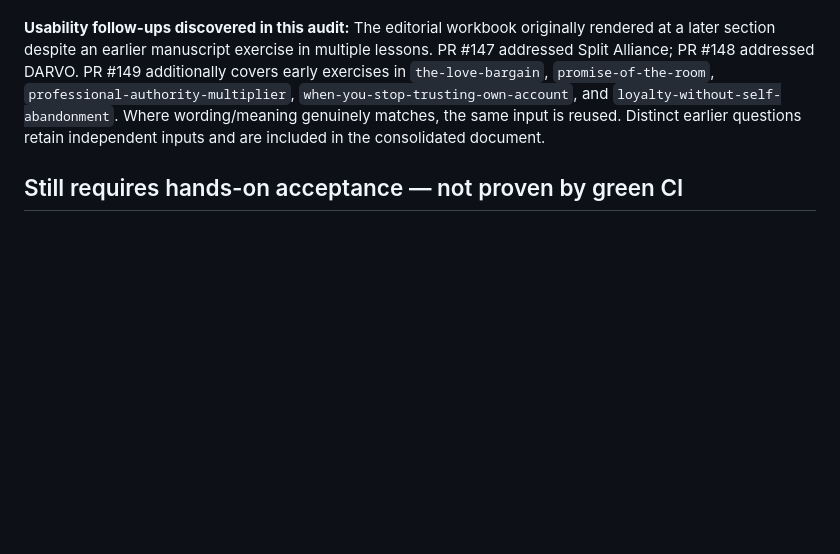
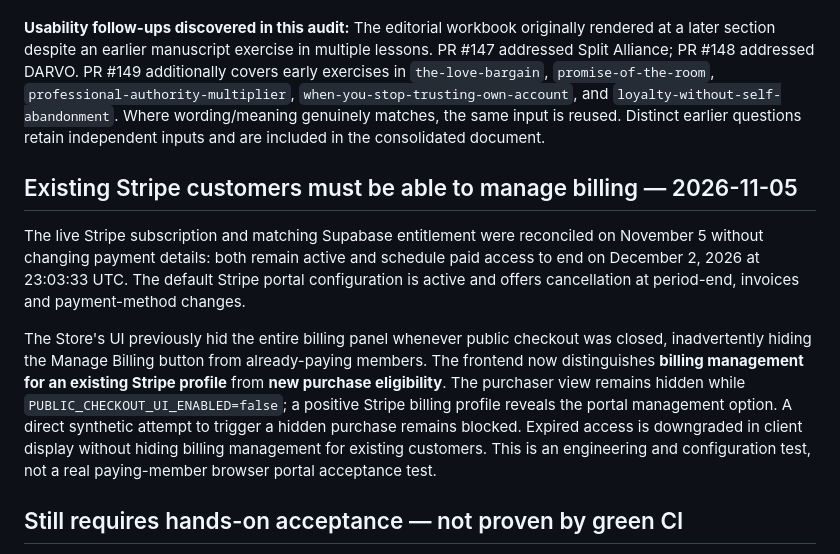
Before and after one commit to Hansumhunk/not-broken-just-burning, a Markdown page: PLATFORM_QA_GATE_2026-11-05.md, the part around the change. GitHub-like rendering; blank space fills up the shorter version.

Commit message:
Document closed-checkout billing-management separation and remaining live portal QA

```diff
--- a/PLATFORM_QA_GATE_2026-11-05.md
+++ b/PLATFORM_QA_GATE_2026-11-05.md
@@ -56,6 +56,12 @@ The founder reported all five practical mobile checks passed: no horizontal over
 
 **Usability follow-ups discovered in this audit:** The editorial workbook originally rendered at a later section despite an earlier manuscript exercise in multiple lessons. PR #147 addressed Split Alliance; PR #148 addressed DARVO. PR #149 additionally covers early exercises in `the-love-bargain`, `promise-of-the-room`, `professional-authority-multiplier`, `when-you-stop-trusting-own-account`, and `loyalty-without-self-abandonment`. Where wording/meaning genuinely matches, the same input is reused. Distinct earlier questions retain independent inputs and are included in the consolidated document.
 
+## Existing Stripe customers must be able to manage billing — 2026-11-05
+
+The live Stripe subscription and matching Supabase entitlement were reconciled on November 5 without changing payment details: both remain active and schedule paid access to end on December 2, 2026 at 23:03:33 UTC. The default Stripe portal configuration is active and offers cancellation at period-end, invoices and payment-method changes.
+
+The Store's UI previously hid the entire billing panel whenever public checkout was closed, inadvertently hiding the Manage Billing button from already-paying members. The frontend now distinguishes **billing management for an existing Stripe profile** from **new purchase eligibility**. The purchaser view remains hidden while `PUBLIC_CHECKOUT_UI_ENABLED=false`; a positive Stripe billing profile reveals the portal management option. A direct synthetic attempt to trigger a hidden purchase remains blocked. Expired access is downgraded in client display without hiding billing management for existing customers. This is an engineering and configuration test, not a real paying-member browser portal acceptance test.
+
 ## Still requires hands-on acceptance — not proven by green CI
 
 1. **Signed-in and signed-out account journeys:** Guest/free lesson denial, prior recovery, sign-out/My Work isolation, and re-login were confirmed. Still cover new-account email verification, first-run onboarding as needed, live browser Back after logout, and expired-session handling; do not repeat completed recovery testing without a regression.
```
